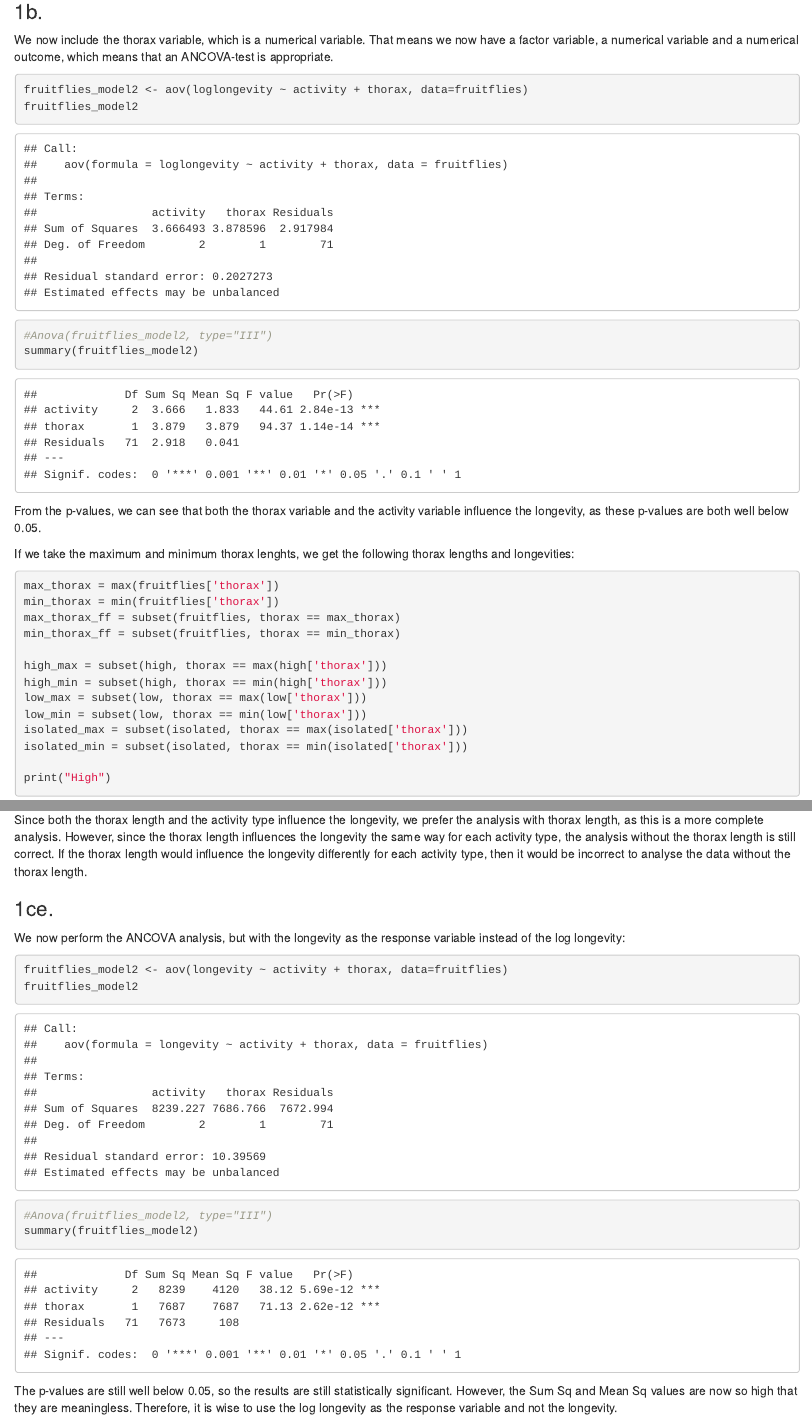
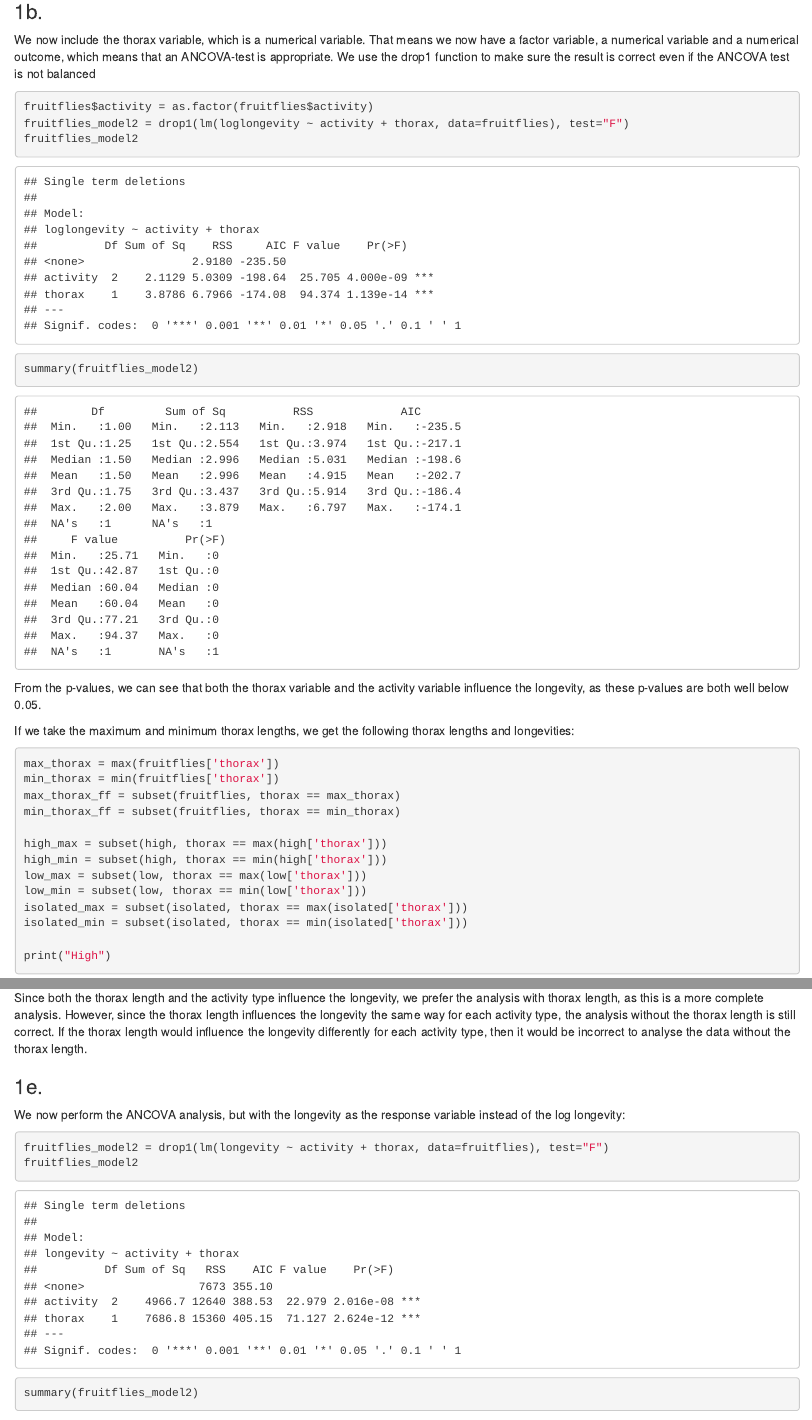
Before and after one commit to 11014407/EDDA, an R Markdown document (Assignment_2_Q3.Rmd): the page in a window 1100 px wide, from 1830 px down, and a second part further down, joined at a grey line. Rendered offline with R 4.5, knitr and Pandoc, with nearby package versions; code that draws random numbers runs with fixed seeds of ours.

Commit message:
some changes to Q3

````diff
--- a/Assignment_2_Q3.Rmd
+++ b/Assignment_2_Q3.Rmd
@@ -49,18 +49,19 @@ This means that the higher the sexual activity, the shorter the fruitflies live.
 
 
 ### 1b.
-We now include the thorax variable, which is a numerical variable. That means we now have a factor variable, a numerical variable and a numerical outcome, which means that an ANCOVA-test is appropriate.
+We now include the thorax variable, which is a numerical variable. That means we now have a factor variable, a numerical variable and a numerical outcome, which means that an ANCOVA-test is appropriate. We use
+the drop1 function to make sure the result is correct even if the ANCOVA test is not balanced
 
 ```{r}
-fruitflies_model2 <- aov(loglongevity ~ activity + thorax, data=fruitflies)
+fruitflies$activity = as.factor(fruitflies$activity)
+fruitflies_model2 = drop1(lm(loglongevity ~ activity + thorax, data=fruitflies), test="F")
 fruitflies_model2
-#Anova(fruitflies_model2, type="III")
 summary(fruitflies_model2)
 ```
 
 From the p-values, we can see that both the thorax variable and the activity variable influence the longevity, as these p-values are both well below 0.05.
 
-If we take the maximum and minimum thorax lenghts, we get the following thorax lengths and longevities:
+If we take the maximum and minimum thorax lengths, we get the following thorax lengths and longevities:
 
 ```{r}
 max_thorax = max(fruitflies['thorax'])
@@ -111,12 +112,11 @@ In the results, we can see that the p-values for each activity type are below 0.
 Since both the thorax length and the activity type influence the longevity, we prefer the analysis with thorax length, as this is a more complete analysis. However, since the thorax length influences the longevity the same way for each activity type, the analysis without the thorax length is still correct. If the thorax length would influence the longevity differently for each activity type, then it would be incorrect to analyse the data without the thorax length.
 
 
-### 1ce.
+### 1e.
 We now perform the ANCOVA analysis, but with the longevity as the response variable instead of the log longevity:
 ```{r}
-fruitflies_model2 <- aov(longevity ~ activity + thorax, data=fruitflies)
+fruitflies_model2 = drop1(lm(longevity ~ activity + thorax, data=fruitflies), test="F")
 fruitflies_model2
-#Anova(fruitflies_model2, type="III")
 summary(fruitflies_model2)
 ```
 
````
Also changed, not shown: Assignment_2_Q3.Rmd (2 more changed lines).
